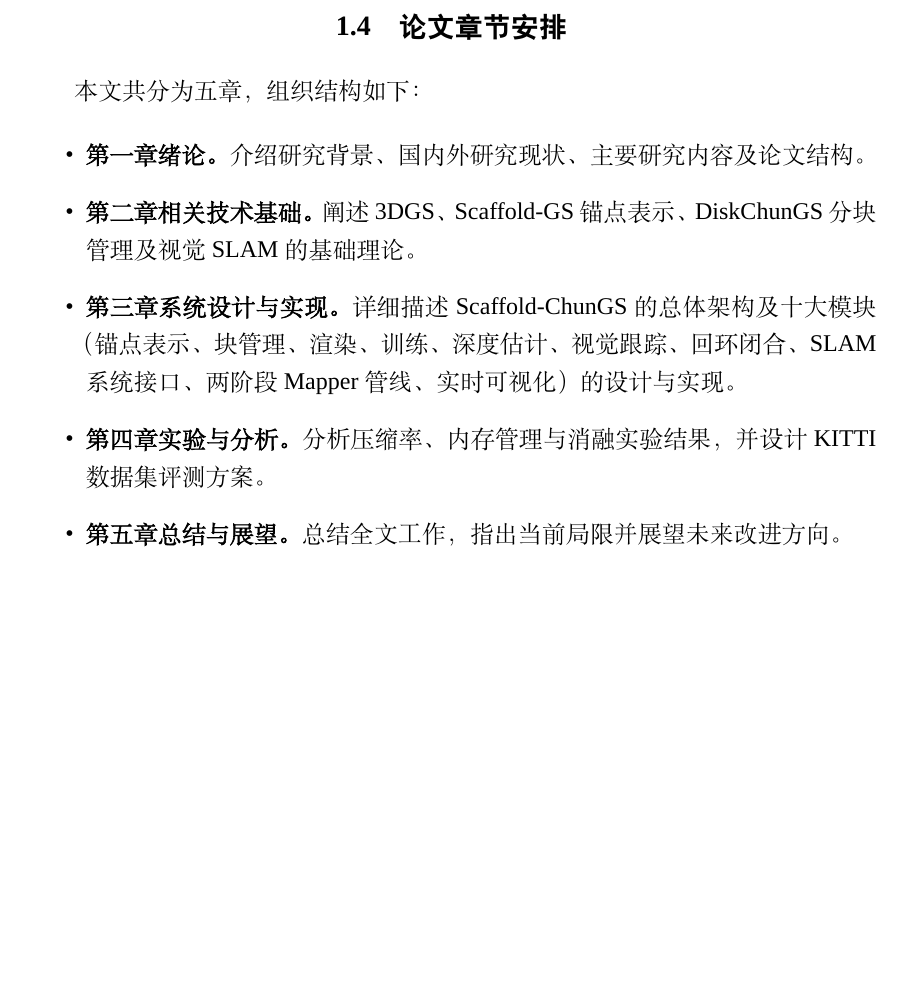
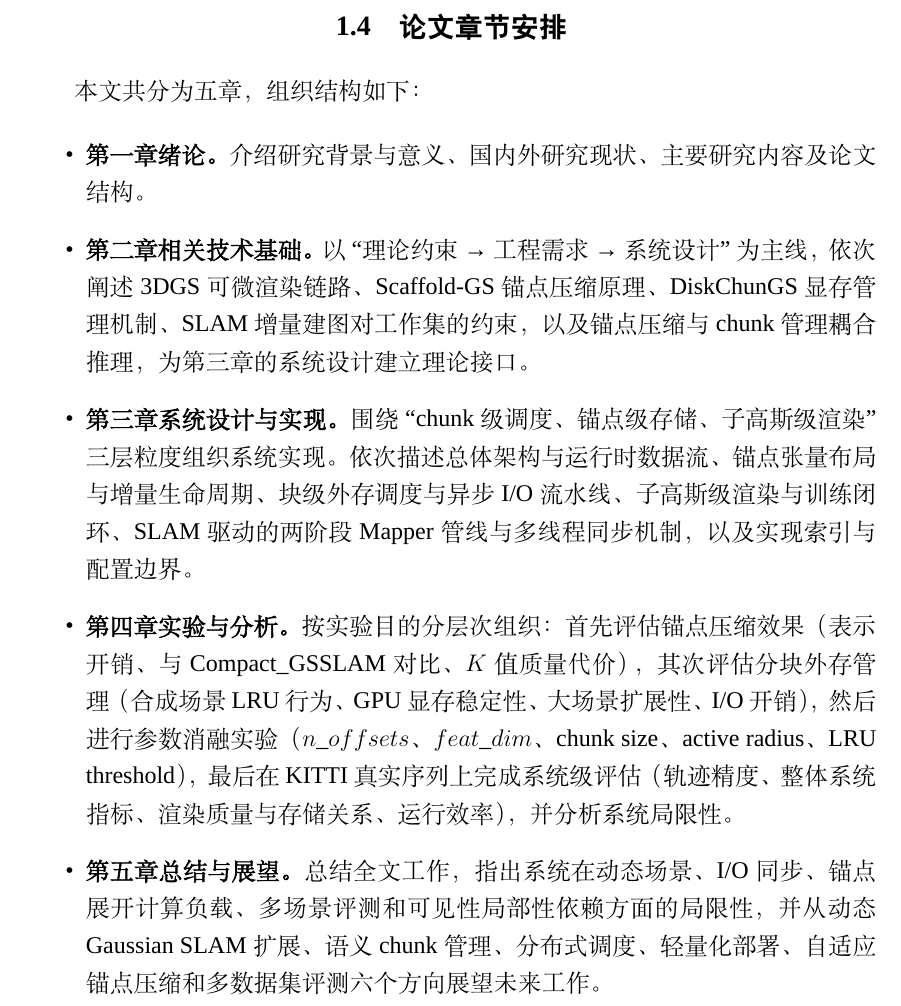
Before and after one commit to InsistWWJ/Scaffold-ChunGS, a LaTeX thesis (thesis/aigc-check.tex, which reads thesis/chapters/ch1-intro.tex): part of page 10 of 60, cut so that both start at the same text, the shorter picture padded with empty space. Compiled offline with XeLaTeX; a missing font is replaced by an installed copy or a similar font.

Commit message:
docs(ch1-intro): 细化绪论章节的论文组织结构描述
补充各章节的详细内容说明，包括核心研究主题、技术细节、实验设计与未来展望，完善论文大纲的完整性与贴合度。

```diff
--- a/thesis/chapters/ch1-intro.tex
+++ b/thesis/chapters/ch1-intro.tex
@@ -66,9 +66,13 @@ Neural rendering SLAM的核心贡献在于将地图表示从几何实体扩展
 本文共分为五章，组织结构如下：
 
 \begin{itemize}
-    \item \textbf{第一章 绪论。}介绍研究背景、国内外研究现状、主要研究内容及论文结构。
-    \item \textbf{第二章 相关技术基础。}阐述3DGS、Scaffold-GS锚点表示、DiskChunGS分块管理及视觉SLAM的基础理论。
-    \item \textbf{第三章 系统设计与实现。}详细描述\ScaffoldChunGS 的总体架构及十大模块（锚点表示、块管理、渲染、训练、深度估计、视觉跟踪、回环闭合、SLAM系统接口、两阶段Mapper管线、实时可视化）的设计与实现。
-    \item \textbf{第四章 实验与分析。}分析压缩率、内存管理与消融实验结果，并设计KITTI数据集评测方案。
-    \item \textbf{第五章 总结与展望。}总结全文工作，指出当前局限并展望未来改进方向。
+    \item \textbf{第一章 绪论。}介绍研究背景与意义、国内外研究现状、主要研究内容及论文结构。
+
+    \item \textbf{第二章 相关技术基础。}以``理论约束→工程需求→系统设计''为主线，依次阐述3DGS可微渲染链路、Scaffold-GS锚点压缩原理、DiskChunGS显存管理机制、SLAM增量建图对工作集的约束，以及锚点压缩与chunk管理耦合推理，为第三章的系统设计建立理论接口。
+
+    \item \textbf{第三章 系统设计与实现。}围绕``chunk级调度、锚点级存储、子高斯级渲染''三层粒度组织系统实现。依次描述总体架构与运行时数据流、锚点张量布局与增量生命周期、块级外存调度与异步I/O流水线、子高斯级渲染与训练闭环、SLAM驱动的两阶段Mapper管线与多线程同步机制，以及实现索引与配置边界。
+
+    \item \textbf{第四章 实验与分析。}按实验目的分层次组织：首先评估锚点压缩效果（表示开销、与Compact\_GSSLAM对比、$K$值质量代价），其次评估分块外存管理（合成场景LRU行为、GPU显存稳定性、大场景扩展性、I/O开销），然后进行参数消融实验（$n\_offsets$、$feat\_dim$、chunk size、active radius、LRU threshold），最后在KITTI真实序列上完成系统级评估（轨迹精度、整体系统指标、渲染质量与存储关系、运行效率），并分析系统局限性。
+
+    \item \textbf{第五章 总结与展望。}总结全文工作，指出系统在动态场景、I/O同步、锚点展开计算负载、多场景评测和可见性局部性依赖方面的局限性，并从动态Gaussian SLAM扩展、语义chunk管理、分布式调度、轻量化部署、自适应锚点压缩和多数据集评测六个方向展望未来工作。
 \end{itemize}
```
